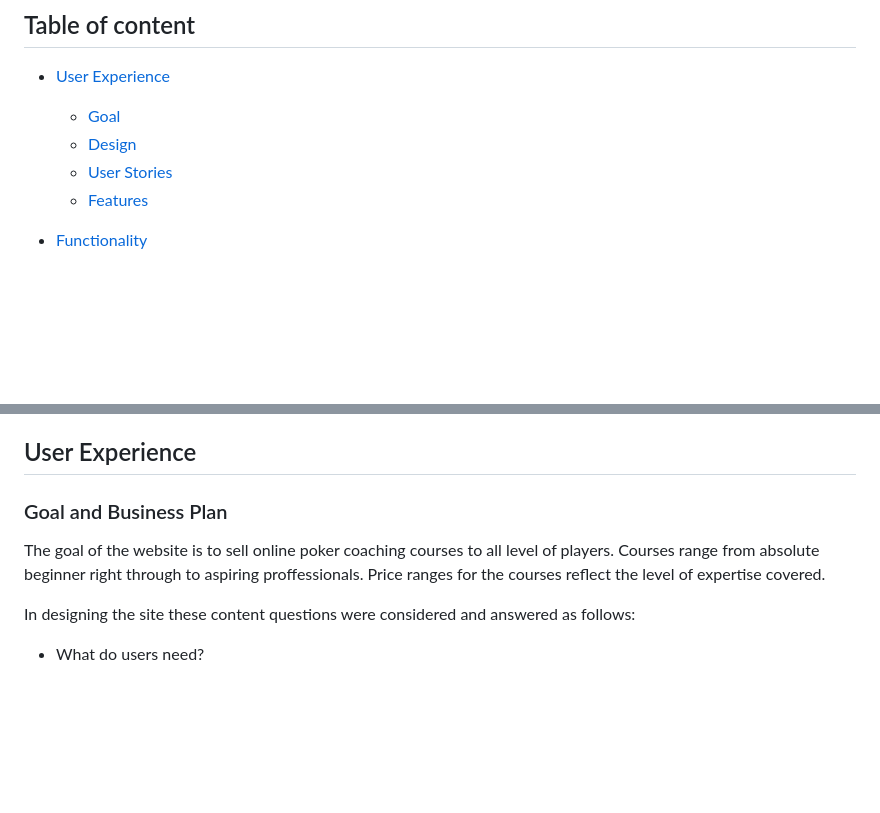
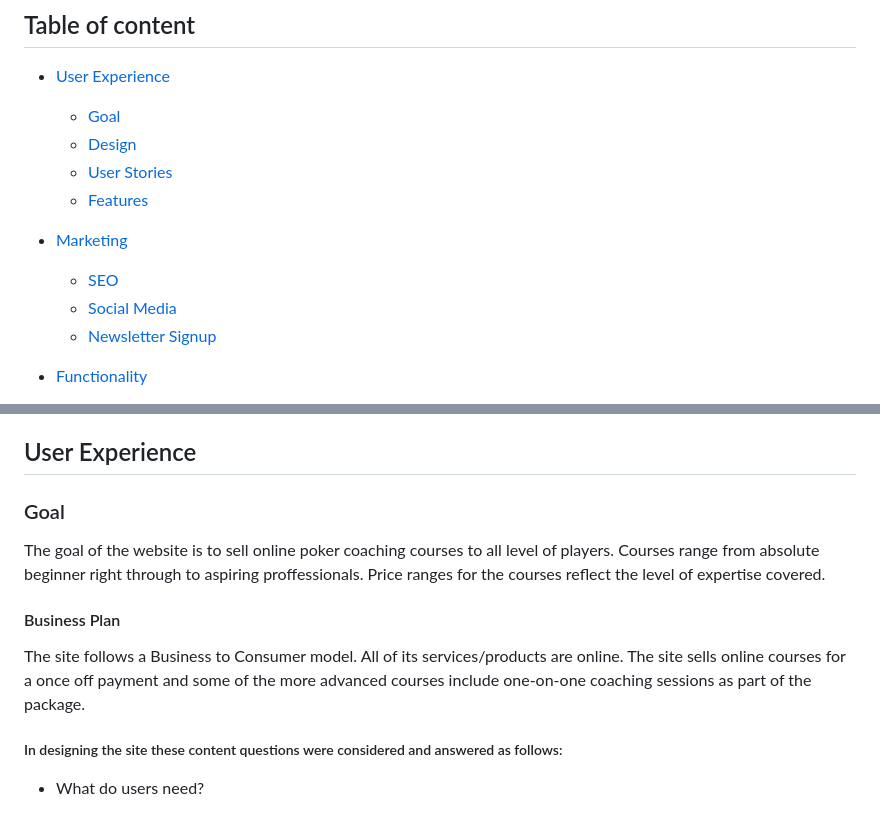
Before and after one commit to tomkelly111/Snap-Call-Coaching, a Markdown page: README.md, 2 parts joined by grey strips. Drawn GitHub-style; blank space fills up the shorter version.

```diff
--- a/README.md
+++ b/README.md
@@ -16,6 +16,10 @@
   - [User Stories](#user-stories)
   - [Features](#features)
 
+- [Marketing](#marketing)
+  - [SEO](#seo)
+  - [Social Media](#social-media)
+  - [Newsletter Signup](#newsletter-signup)
 
 - [Functionality](#features)
   - [CRUD](#crud)
@@ -39,10 +43,13 @@
 ## User Experience
 
 
-### Goal and Business Plan
+### Goal
 The goal of the website is to sell online poker coaching courses to all level of players. Courses range from absolute beginner right through to aspiring proffessionals. Price ranges for the courses reflect the level of expertise covered.
 
-In designing the site these content questions were considered and answered as follows:
+#### Business Plan
+The site follows a Business to Consumer model. All of its services/products are online. The site sells online courses for a once off payment and some of the more advanced courses include one-on-one coaching sessions as part of the package.
+
+##### In designing the site these content questions were considered and answered as follows:
 
 - What do  users need?
   - To learn how to play poker
```
Also changed, not shown: other parts of README.md (+49 -5 lines).
